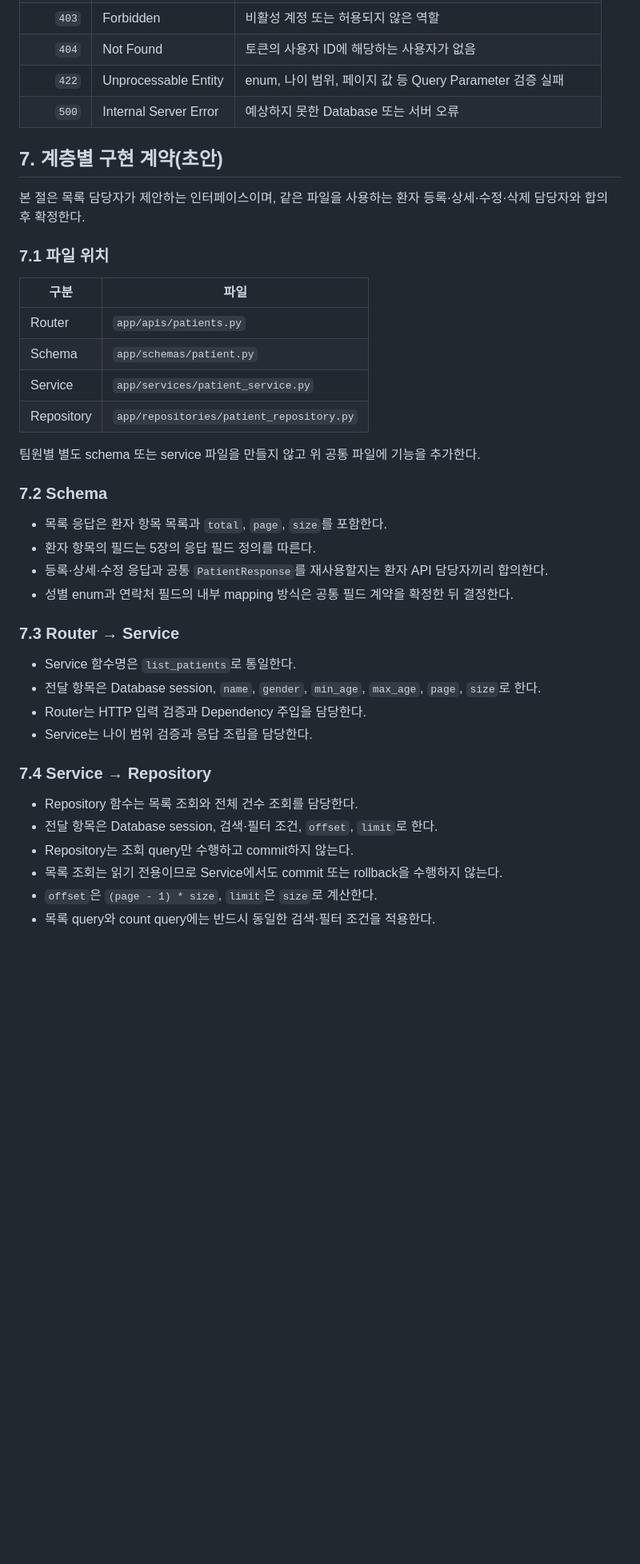
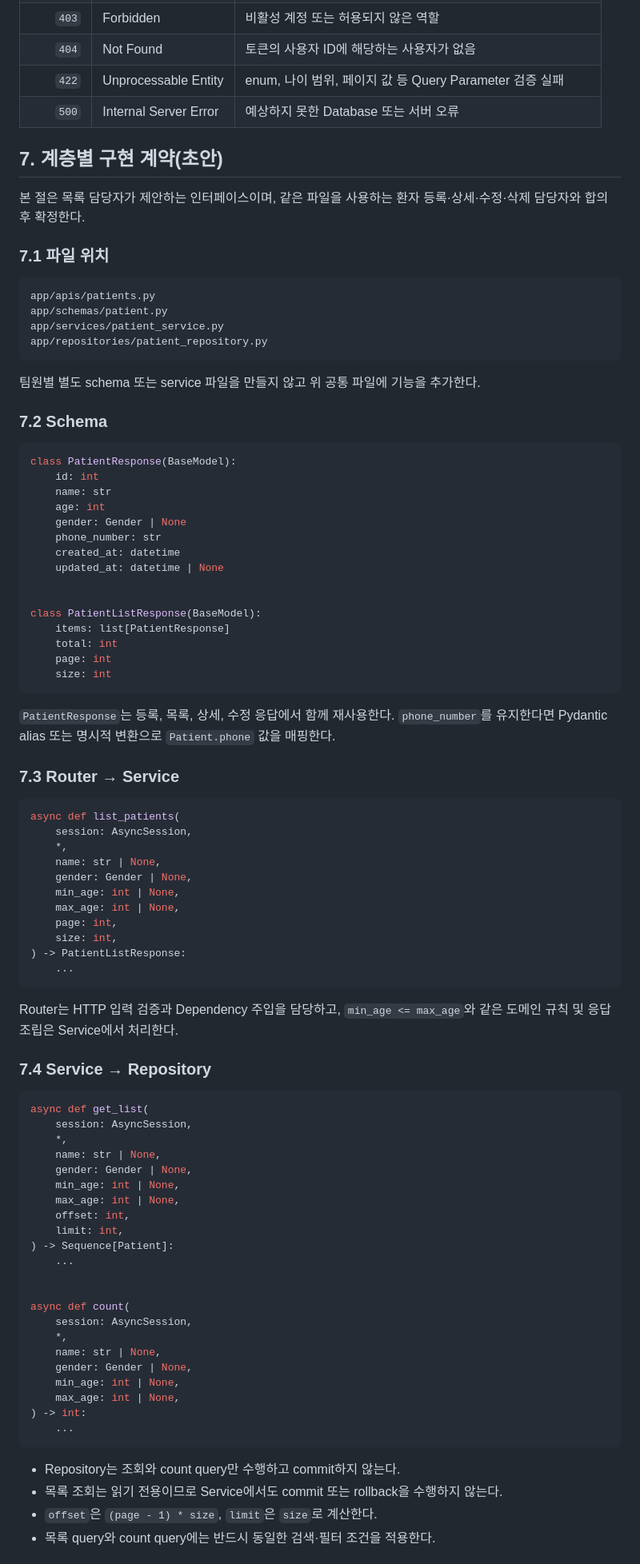
Before and after one commit to ah-web-development-assignment-team-03/ah-web-development-assignment, a Markdown page: docs/5일차_REQ-PTNT-002_환자목록조회_API_설계서.md, the part around one of its changes. Shown at 80% size. GitHub-like rendering; blank space fills up the shorter version.

````diff
--- a/docs/5일차_REQ-PTNT-002_환자목록조회_API_설계서.md
+++ b/docs/5일차_REQ-PTNT-002_환자목록조회_API_설계서.md
@@ -94,40 +117,90 @@
 | `422` | Unprocessable Entity | enum, 나이 범위, 페이지 값 등 Query Parameter 검증 실패 |
 | `500` | Internal Server Error | 예상하지 못한 Database 또는 서버 오류 |
 
+
 ## 7. 계층별 구현 계약(초안)
 
 본 절은 목록 담당자가 제안하는 인터페이스이며, 같은 파일을 사용하는 환자 등록·상세·수정·삭제 담당자와 합의 후 확정한다.
 
 ### 7.1 파일 위치
 
-| 구분 | 파일 |
-| --- | --- |
-| Router | `app/apis/patients.py` |
-| Schema | `app/schemas/patient.py` |
-| Service | `app/services/patient_service.py` |
-| Repository | `app/repositories/patient_repository.py` |
+```text
+app/apis/patients.py
+app/schemas/patient.py
+app/services/patient_service.py
+app/repositories/patient_repository.py
+```
 
 팀원별 별도 schema 또는 service 파일을 만들지 않고 위 공통 파일에 기능을 추가한다.
 
 ### 7.2 Schema
 
-- 목록 응답은 환자 항목 목록과 `total`, `page`, `size`를 포함한다.
-- 환자 항목의 필드는 5장의 응답 필드 정의를 따른다.
-- 등록·상세·수정 응답과 공통 `PatientResponse`를 재사용할지는 환자 API 담당자끼리 합의한다.
-- 성별 enum과 연락처 필드의 내부 mapping 방식은 공통 필드 계약을 확정한 뒤 결정한다.
+```python
+class PatientResponse(BaseModel):
+    id: int
+    name: str
+    age: int
+    gender: Gender | None
+    phone_number: str
+    created_at: datetime
+    updated_at: datetime | None
+
+
+class PatientListResponse(BaseModel):
+    items: list[PatientResponse]
+    total: int
+    page: int
+    size: int
+```
+
+`PatientResponse`는 등록, 목록, 상세, 수정 응답에서 함께 재사용한다. `phone_number`를 유지한다면 Pydantic alias 또는 명시적 변환으로 `Patient.phone` 값을 매핑한다.
 
 ### 7.3 Router → Service
 
-- Service 함수명은 `list_patients`로 통일한다.
-- 전달 항목은 Database session, `name`, `gender`, `min_age`, `max_age`, `page`, `size`로 한다.
-- Router는 HTTP 입력 검증과 Dependency 주입을 담당한다.
-- Service는 나이 범위 검증과 응답 조립을 담당한다.
+```python
+async def list_patients(
+    session: AsyncSession,
+    *,
+    name: str | None,
+    gender: Gender | None,
+    min_age: int | None,
+    max_age: int | None,
+    page: int,
+    size: int,
+) -> PatientListResponse:
+    ...
+```
+
+Router는 HTTP 입력 검증과 Dependency 주입을 담당하고, `min_age <= max_age`와 같은 도메인 규칙 및 응답 조립은 Service에서 처리한다.
 
 ### 7.4 Service → Repository
 
-- Repository 함수는 목록 조회와 전체 건수 조회를 담당한다.
-- 전달 항목은 Database session, 검색·필터 조건, `offset`, `limit`로 한다.
-- Repository는 조회 query만 수행하고 commit하지 않는다.
+```python
+async def get_list(
+    session: AsyncSession,
+    *,
+    name: str | None,
+    gender: Gender | None,
+    min_age: int | None,
+    max_age: int | None,
+    offset: int,
+    limit: int,
+) -> Sequence[Patient]:
+    ...
+
+
+async def count(
+    session: AsyncSession,
+    *,
+    name: str | None,
+    gender: Gender | None,
+    min_age: int | None,
+    max_age: int | None,
+) -> int:
+    ...
+```
+
+- Repository는 조회와 count query만 수행하고 commit하지 않는다.
 - 목록 조회는 읽기 전용이므로 Service에서도 commit 또는 rollback을 수행하지 않는다.
 - `offset`은 `(page - 1) * size`, `limit`은 `size`로 계산한다.
 - 목록 query와 count query에는 반드시 동일한 검색·필터 조건을 적용한다.
````
Also changed, not shown: other parts of docs/5일차_REQ-PTNT-002_환자목록조회_API_설계서.md (+50 -24 lines).
